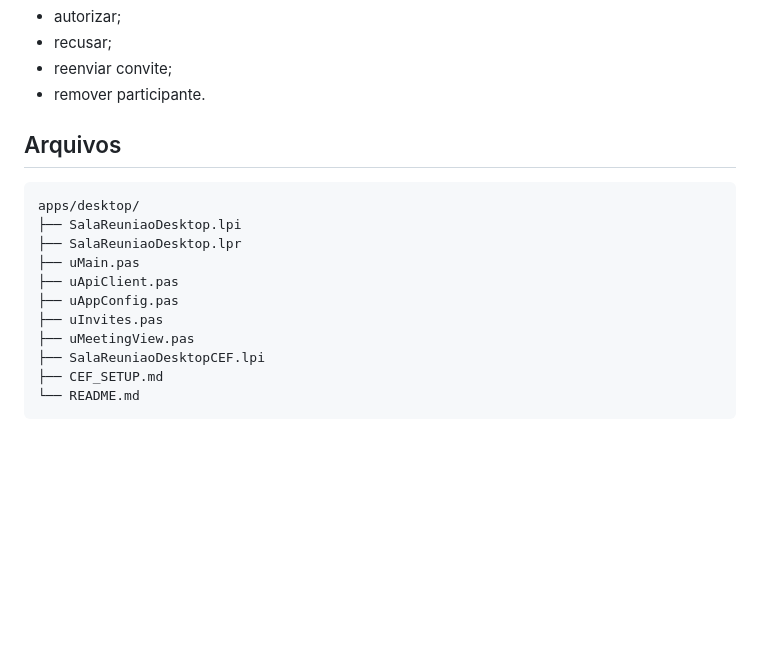
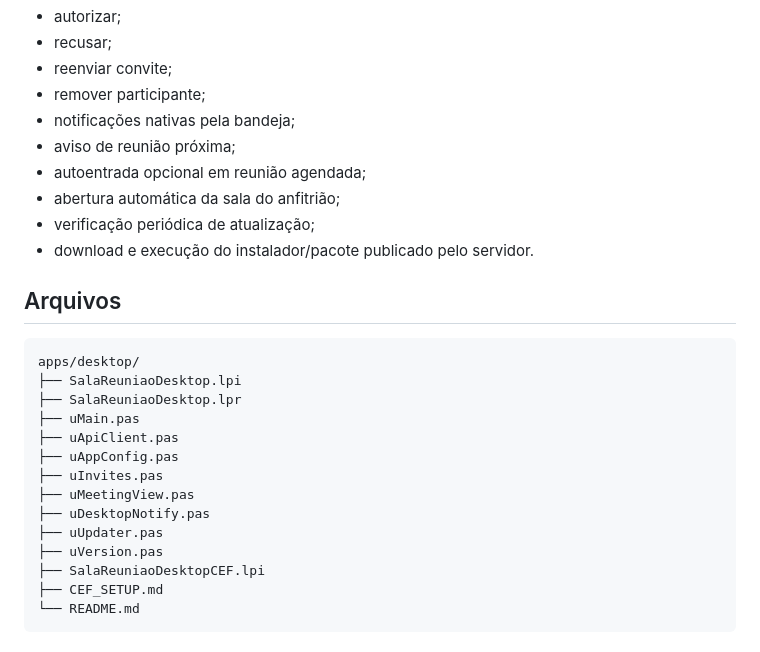
Before and after one commit to marcelomaurin/salareuniao, a Markdown page: apps/desktop/README.md, the part around one of its changes. Rendered like a GitHub page; blank space fills up the shorter version.

```diff
--- a/apps/desktop/README.md
+++ b/apps/desktop/README.md
@@ -34,7 +34,13 @@ A videoconferência Web/WebRTC já pronta pode ser aberta **dentro do próprio D
 - autorizar;
 - recusar;
 - reenviar convite;
-- remover participante.
+- remover participante;
+- notificações nativas pela bandeja;
+- aviso de reunião próxima;
+- autoentrada opcional em reunião agendada;
+- abertura automática da sala do anfitrião;
+- verificação periódica de atualização;
+- download e execução do instalador/pacote publicado pelo servidor.
 
 ## Arquivos
 
@@ -47,6 +53,9 @@ apps/desktop/
 ├── uAppConfig.pas
 ├── uInvites.pas
 ├── uMeetingView.pas
+├── uDesktopNotify.pas
+├── uUpdater.pas
+├── uVersion.pas
 ├── SalaReuniaoDesktopCEF.lpi
 ├── CEF_SETUP.md
 └── README.md
```
Also changed, not shown: other parts of apps/desktop/README.md (+40 -4 lines).
